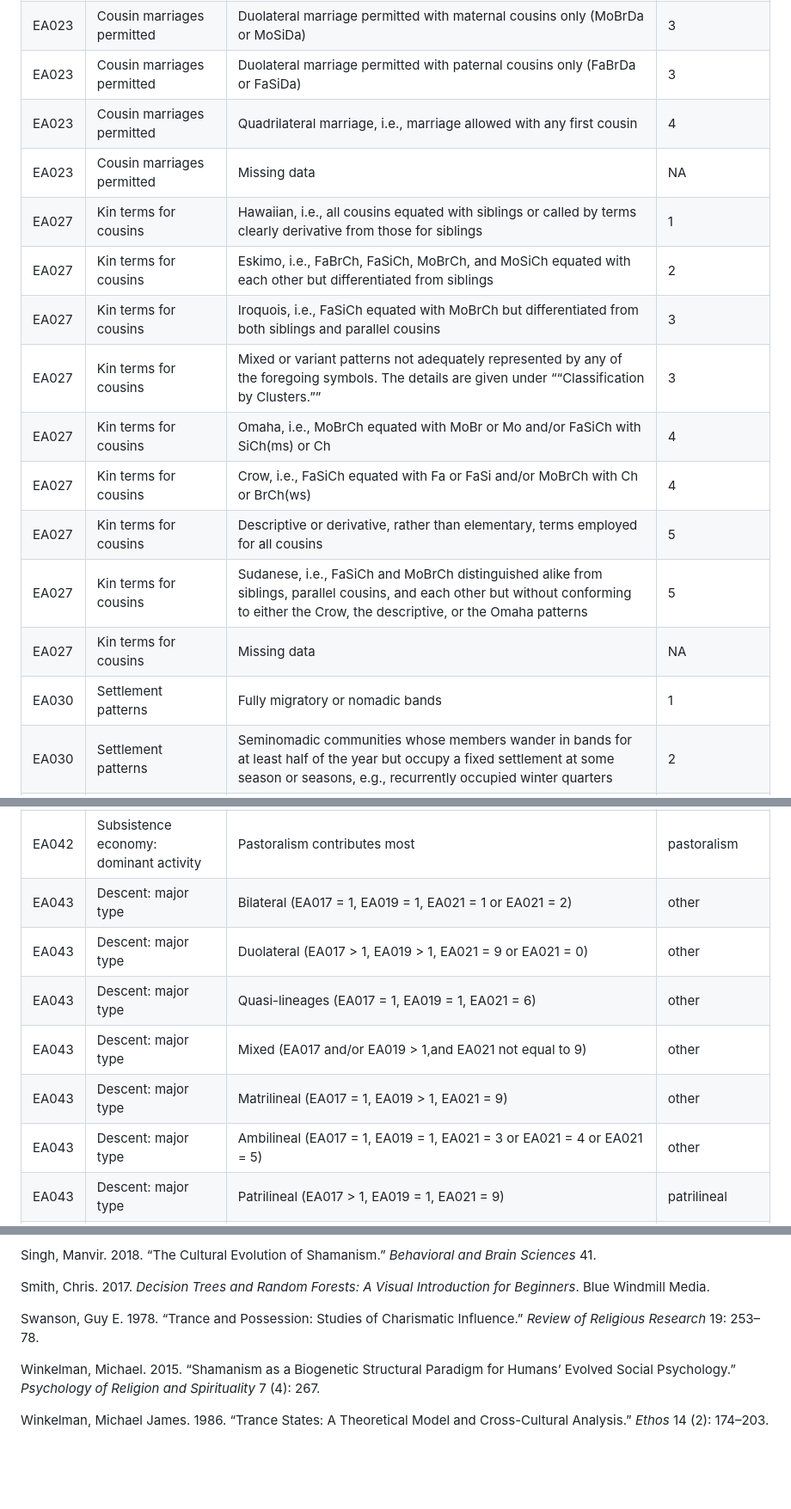
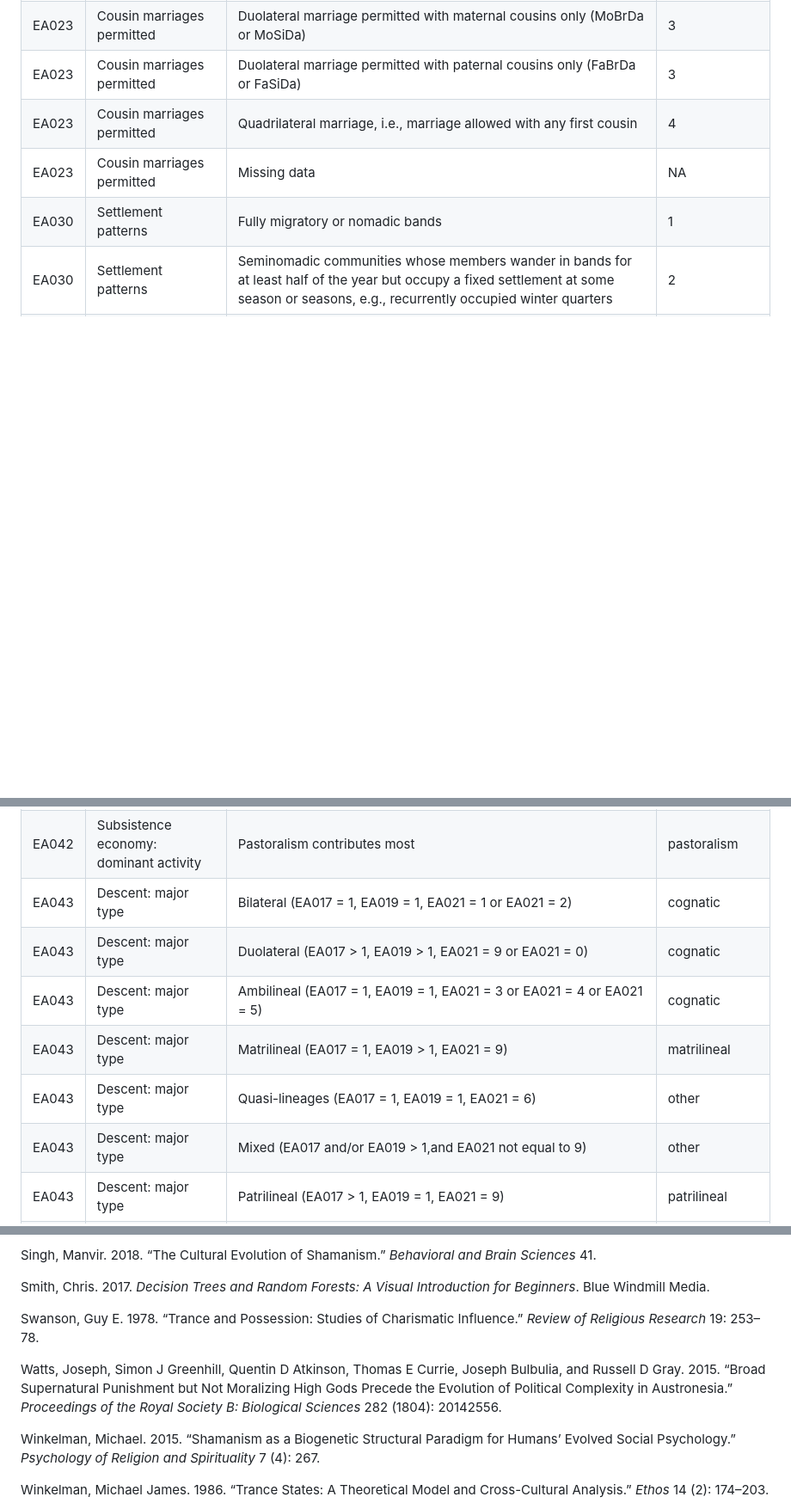
Before and after one commit to petyaracz/Racz2023trance, a Markdown page: Readme.md, 3 parts joined by grey strips. Shown: that part at 86% size. Rendered like a GitHub page; blank space fills up the shorter version.

```diff
--- a/Readme.md
+++ b/Readme.md
@@ -393,15 +406,6 @@ predictors A==2 and A==3).
 | EA023  | Cousin marriages permitted                      | Duolateral marriage permitted with paternal cousins only (FaBrDa or FaSiDa)                                                                                                                                                                                                                                                                                                    | 3             |
 | EA023  | Cousin marriages permitted                      | Quadrilateral marriage, i.e., marriage allowed with any first cousin                                                                                                                                                                                                                                                                                                           | 4             |
 | EA023  | Cousin marriages permitted                      | Missing data                                                                                                                                                                                                                                                                                                                                                                   | NA            |
-| EA027  | Kin terms for cousins                           | Hawaiian, i.e., all cousins equated with siblings or called by terms clearly derivative from those for siblings                                                                                                                                                                                                                                                                | 1             |
-| EA027  | Kin terms for cousins                           | Eskimo, i.e., FaBrCh, FaSiCh, MoBrCh, and MoSiCh equated with each other but differentiated from siblings                                                                                                                                                                                                                                                                      | 2             |
-| EA027  | Kin terms for cousins                           | Iroquois, i.e., FaSiCh equated with MoBrCh but differentiated from both siblings and parallel cousins                                                                                                                                                                                                                                                                          | 3             |
-| EA027  | Kin terms for cousins                           | Mixed or variant patterns not adequately represented by any of the foregoing symbols. The details are given under ““Classification by Clusters.””                                                                                                                                                                                                                              | 3             |
-| EA027  | Kin terms for cousins                           | Omaha, i.e., MoBrCh equated with MoBr or Mo and/or FaSiCh with SiCh(ms) or Ch                                                                                                                                                                                                                                                                                                  | 4             |
-| EA027  | Kin terms for cousins                           | Crow, i.e., FaSiCh equated with Fa or FaSi and/or MoBrCh with Ch or BrCh(ws)                                                                                                                                                                                                                                                                                                   | 4             |
-| EA027  | Kin terms for cousins                           | Descriptive or derivative, rather than elementary, terms employed for all cousins                                                                                                                                                                                                                                                                                              | 5             |
-| EA027  | Kin terms for cousins                           | Sudanese, i.e., FaSiCh and MoBrCh distinguished alike from siblings, parallel cousins, and each other but without conforming to either the Crow, the descriptive, or the Omaha patterns                                                                                                                                                                                        | 5             |
-| EA027  | Kin terms for cousins                           | Missing data                                                                                                                                                                                                                                                                                                                                                                   | NA            |
 | EA030  | Settlement patterns                             | Fully migratory or nomadic bands                                                                                                                                                                                                                                                                                                                                               | 1             |
 | EA030  | Settlement patterns                             | Seminomadic communities whose members wander in bands for at least half of the year but occupy a fixed settlement at some season or seasons, e.g., recurrently occupied winter quarters                                                                                                                                                                                        | 2             |
 | EA030  | Settlement patterns                             | Semisedentary communities whose members shift from one to another fixed settlement at different seasons or who occupy more or less permanently a single settlement from which a substantial proportion of the population departs seasonally to occupy shifting camps, e.g., during transhumance                                                                                | 3             |
@@ -443,12 +447,12 @@ predictors A==2 and A==3).
 | EA042  | Subsistence economy: dominant activity          | Intensive agriculture contributes most                                                                                                                                                                                                                                                                                                                                         | int_agr       |
 | EA042  | Subsistence economy: dominant activity          | Two or more sources contribute equally                                                                                                                                                                                                                                                                                                                                         | multiple      |
 | EA042  | Subsistence economy: dominant activity          | Pastoralism contributes most                                                                                                                                                                                                                                                                                                                                                   | pastoralism   |
-| EA043  | Descent: major type                             | Bilateral (EA017 = 1, EA019 = 1, EA021 = 1 or EA021 = 2)                                                                                                                                                                                                                                                                                                                       | other         |
-| EA043  | Descent: major type                             | Duolateral (EA017 \> 1, EA019 \> 1, EA021 = 9 or EA021 = 0)                                                                                                                                                                                                                                                                                                                    | other         |
+| EA043  | Descent: major type                             | Bilateral (EA017 = 1, EA019 = 1, EA021 = 1 or EA021 = 2)                                                                                                                                                                                                                                                                                                                       | cognatic      |
+| EA043  | Descent: major type                             | Duolateral (EA017 \> 1, EA019 \> 1, EA021 = 9 or EA021 = 0)                                                                                                                                                                                                                                                                                                                    | cognatic      |
+| EA043  | Descent: major type                             | Ambilineal (EA017 = 1, EA019 = 1, EA021 = 3 or EA021 = 4 or EA021 = 5)                                                                                                                                                                                                                                                                                                         | cognatic      |
+| EA043  | Descent: major type                             | Matrilineal (EA017 = 1, EA019 \> 1, EA021 = 9)                                                                                                                                                                                                                                                                                                                                 | matrilineal   |
 | EA043  | Descent: major type                             | Quasi-lineages (EA017 = 1, EA019 = 1, EA021 = 6)                                                                                                                                                                                                                                                                                                                               | other         |
 | EA043  | Descent: major type                             | Mixed (EA017 and/or EA019 \> 1,and EA021 not equal to 9)                                                                                                                                                                                                                                                                                                                       | other         |
-| EA043  | Descent: major type                             | Matrilineal (EA017 = 1, EA019 \> 1, EA021 = 9)                                                                                                                                                                                                                                                                                                                                 | other         |
-| EA043  | Descent: major type                             | Ambilineal (EA017 = 1, EA019 = 1, EA021 = 3 or EA021 = 4 or EA021 = 5)                                                                                                                                                                                                                                                                                                         | other         |
 | EA043  | Descent: major type                             | Patrilineal (EA017 \> 1, EA019 = 1, EA021 = 9)                                                                                                                                                                                                                                                                                                                                 | patrilineal   |
 | EA043  | Descent: major type                             | Missing data                                                                                                                                                                                                                                                                                                                                                                   | NA            |
 | EA053  | Sex differences: animal husbandry               | Differentiation of specific tasks by sex but approximately equal participation by both sexes in the total activity                                                                                                                                                                                                                                                             | both          |
@@ -575,6 +584,12 @@ Introduction for Beginners*. Blue Windmill Media.
 Swanson, Guy E. 1978. “Trance and Possession: Studies of Charismatic
 Influence.” *Review of Religious Research* 19: 253–78.
 
+Watts, Joseph, Simon J Greenhill, Quentin D Atkinson, Thomas E Currie,
+Joseph Bulbulia, and Russell D Gray. 2015. “Broad Supernatural
+Punishment but Not Moralizing High Gods Precede the Evolution of
+Political Complexity in Austronesia.” *Proceedings of the Royal Society
+B: Biological Sciences* 282 (1804): 20142556.
+
 Winkelman, Michael. 2015. “Shamanism as a Biogenetic Structural Paradigm
 for Humans’ Evolved Social Psychology.” *Psychology of Religion and
 Spirituality* 7 (4): 267.
```
Also changed, not shown: other parts of Readme.md (+75 -57 lines), figures/unnamed-chunk-8-1.png, 12 other files.
